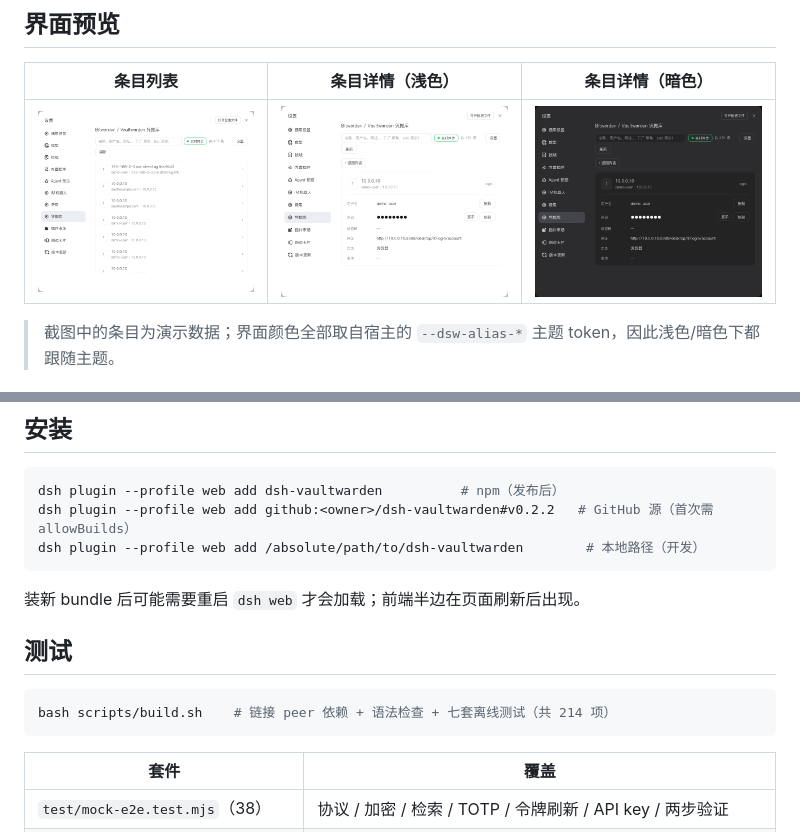
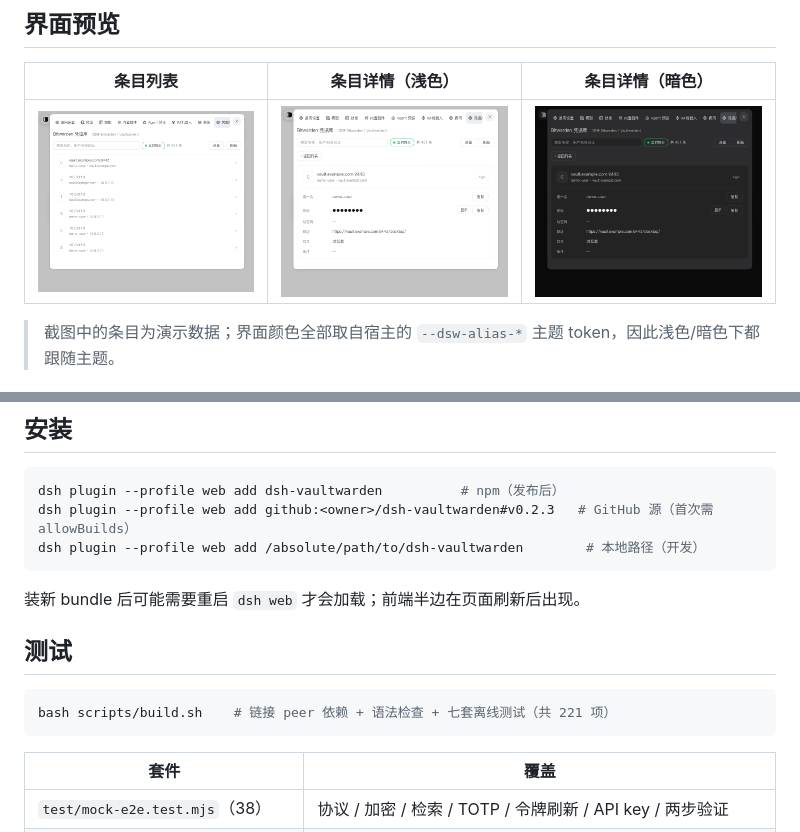
Before and after one commit to BuvkB/dsh-vaultwarden, a Markdown page: README.md, 2 parts joined by grey strips. Rendered like a GitHub page; pictures changed too: assets/panel-detail-dark.png, assets/panel-detail.png, assets/panel-list.png.

````diff
--- a/README.md
+++ b/README.md
@@ -109,7 +109,7 @@ bitwarden_delete{ "id": "…", "permanent": false }      → 软删/彻底删（
 
 ```sh
 dsh plugin --profile web add dsh-vaultwarden          # npm（发布后）
-dsh plugin --profile web add github:<owner>/dsh-vaultwarden#v0.2.2   # GitHub 源（首次需 allowBuilds）
+dsh plugin --profile web add github:<owner>/dsh-vaultwarden#v0.2.3   # GitHub 源（首次需 allowBuilds）
 dsh plugin --profile web add /absolute/path/to/dsh-vaultwarden        # 本地路径（开发）
 ```
 
@@ -118,7 +118,7 @@ dsh plugin --profile web add /absolute/path/to/dsh-vaultwarden        # 本地
 ## 测试
 
 ```sh
-bash scripts/build.sh    # 链接 peer 依赖 + 语法检查 + 七套离线测试（共 214 项）
+bash scripts/build.sh    # 链接 peer 依赖 + 语法检查 + 七套离线测试（共 221 项）
 ```
 
 | 套件 | 覆盖 |
````
Also changed, not shown: CHANGELOG.md (+31 -0 lines), docs/ui-design.md (+4 -2 lines), 4 other files.
